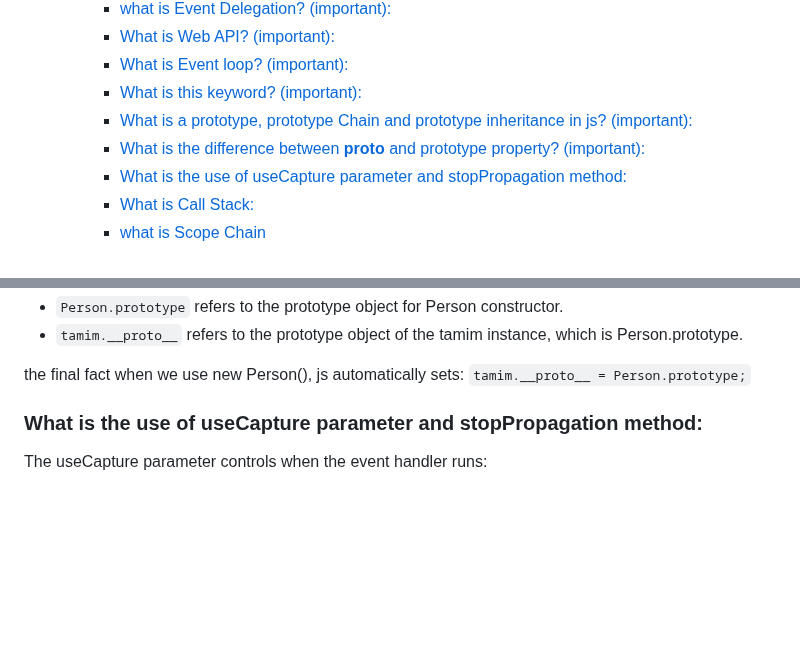
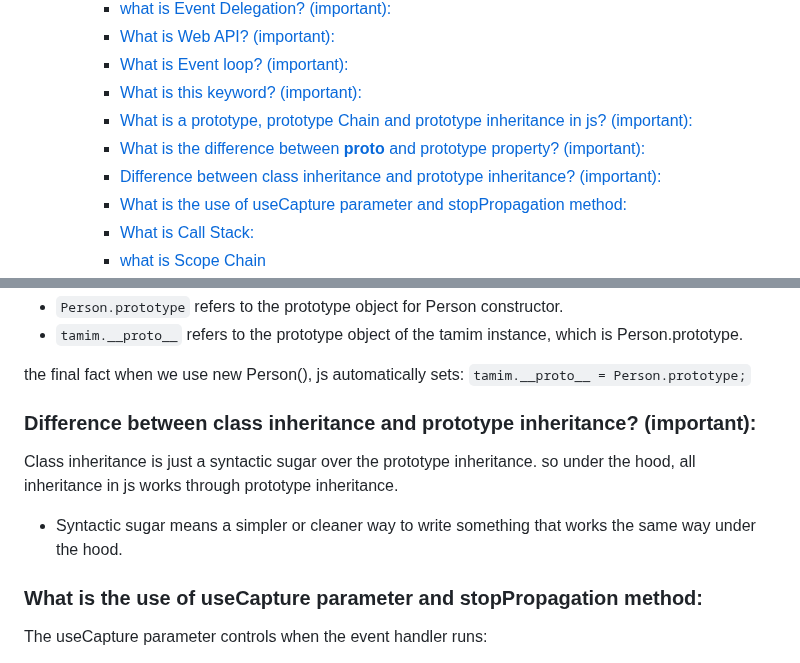
Before and after one commit to muhammad-tamim/interview-questions, a Markdown page: README.md, 2 parts joined by grey strips. Drawn GitHub-style; blank space fills up the shorter version.

Commit message:
(JavaScript/Theory Based Questions): add Difference between class inheritance and prototype inheritance

```diff
--- a/README.md
+++ b/README.md
@@ -96,6 +96,7 @@
     - [What is this keyword? (important):](#what-is-this-keyword-important)
     - [What is a prototype, prototype Chain and prototype inheritance in js? (important):](#what-is-a-prototype-prototype-chain-and-prototype-inheritance-in-js-important)
     - [What is the difference between __proto__ and prototype property? (important):](#what-is-the-difference-between-proto-and-prototype-property-important)
+    - [Difference between class inheritance and prototype inheritance? (important):](#difference-between-class-inheritance-and-prototype-inheritance-important)
     - [What is the use of useCapture parameter and stopPropagation method:](#what-is-the-use-of-usecapture-parameter-and-stoppropagation-method)
     - [What is Call Stack:](#what-is-call-stack)
     - [what is Scope Chain](#what-is-scope-chain)
@@ -1918,6 +1919,10 @@ here,
 the final fact when we use new Person(), js automatically sets:
 `tamim.__proto__ = Person.prototype;`
 
+### Difference between class inheritance and prototype inheritance? (important):
+Class inheritance is just a syntactic sugar over the prototype inheritance. so under the hood, all inheritance in js works through prototype inheritance.
+
+- Syntactic sugar means a simpler or cleaner way to write something that works the same way under the hood.
 
 ### What is the use of useCapture parameter and stopPropagation method:
 
```
